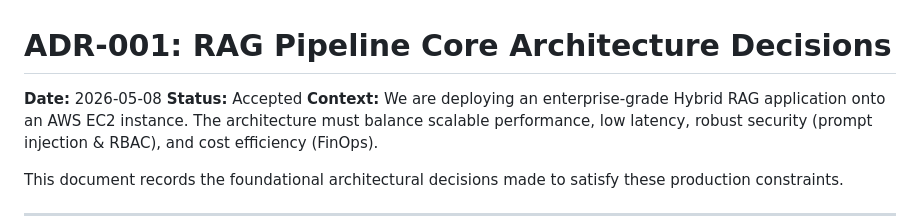
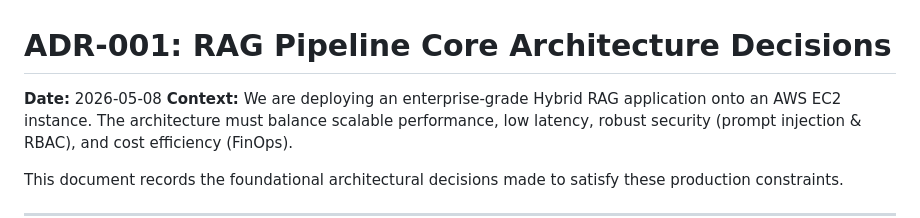
Before and after one commit to amit080kr/rag_lec, a Markdown page: docs/ADR-001-RAG-Architecture.md, the part around the change. GitHub-like rendering.

```diff
--- a/docs/ADR-001-RAG-Architecture.md
+++ b/docs/ADR-001-RAG-Architecture.md
@@ -1,7 +1,6 @@
 # ADR-001: RAG Pipeline Core Architecture Decisions
 
 **Date:** 2026-05-08
-**Status:** Accepted
 **Context:** We are deploying an enterprise-grade Hybrid RAG application onto an AWS EC2 instance. The architecture must balance scalable performance, low latency, robust security (prompt injection & RBAC), and cost efficiency (FinOps).
 
 This document records the foundational architectural decisions made to satisfy these production constraints.
```
